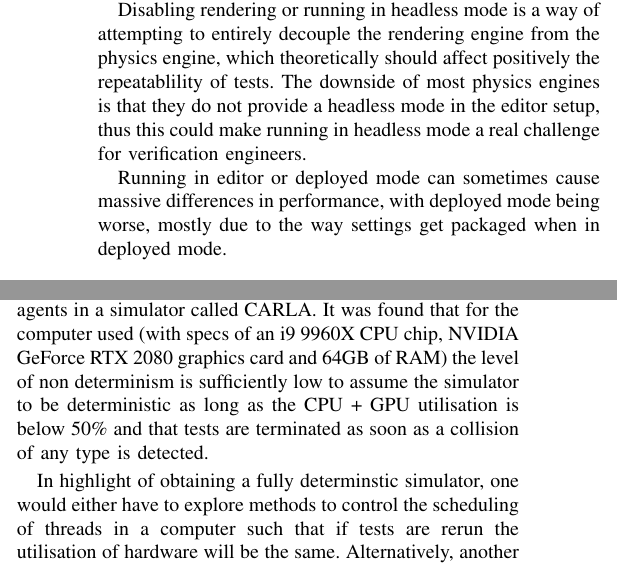
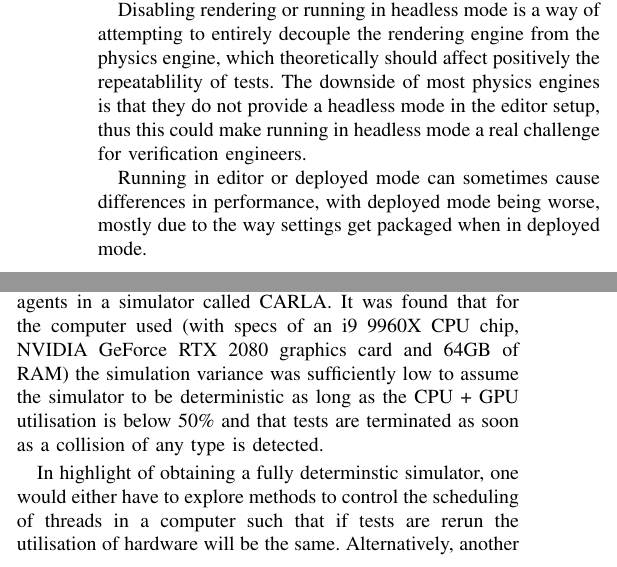
Before and after one commit to TSL-UOB/CAV-Determinism, a LaTeX paper (paper/cav_determinisim_main.tex, which reads paper/3_Methodology.tex, paper/4_CaseStudy.tex, paper/6_Conclusions.tex): two parts of the columns of pages 4 and 6 of 8, joined at a grey line, cut so that both start at the same text. Compiled offline with pdfLaTeX; a missing font is replaced by an installed copy or a similar font; a LaTeX package or settings file that is missing is left out.

Commit message:
Did some minor tweaks

```diff
--- a/paper/3_Methodology.tex
+++ b/paper/3_Methodology.tex
@@ -30 +30,2 @@ Increasing the physics time-step calculations, which is increasing the number of
 
+If the experiment setup includes the usage of the physics engine's AI then altering the navigation mesh settings in the engine, like increasing the granularity of the mesh or changing the mesh type; can improve the simulation variance as a result of allowing the AI to navigate in a more well defined space.
@@ -33,7 +33,7 @@ If the experiment setup includes the usage of the physics engine's AI then alter
 Disabling rendering or running in headless mode is a way of attempting to entirely decouple the rendering engine from the physics engine, which theoretically should affect positively the repeatablility of tests.
 The downside of most physics engines is that they do not provide a headless mode in the editor setup, thus this could make running in headless mode a real challenge for verification engineers.
 
-Running in editor or deployed mode can sometimes cause massive differences in performance, with deployed mode being worse, mostly due to the way settings get packaged when in deployed mode.
+Running in editor or deployed mode can sometimes cause differences in performance, with deployed mode being worse, mostly due to the way settings get packaged when in deployed mode.
 
 \begin{table*}[b]
 \centering
--- a/paper/4_CaseStudy.tex
+++ b/paper/4_CaseStudy.tex
@@ -4,9 +4,9 @@ Given that our interest is on CAV simulations, this study presents a number of e
 Here we will walk through our hypothesis, description of our tests and the analysis of results from the different tests. We will point out at each stage where we sit in Figure~\ref{method_diagram} as we go through this case study.
 
 \subsection{Problem And Hypothesis}
-We want to see whether using Unreal Engine 4 (UE4) along with CARLA \cite{CARLA_paper} for V\&V of CAV simulations is deterministic or not; if not then what is the level of simulation variance that we will operate with, is it acceptable or not, and whether it worsens with stressing GPU and CPU.
+We want to see whether using Unreal Engine 4 (UE4) along with CARLA \cite{CARLA_paper} for V\&V of CAV simulations is deterministic or not; if not then what is the simulation variance that we will operate with, is it acceptable or not, and whether it worsens with stressing GPU and CPU.
 
-Our hypothesis is that since UE4 is a gaming engine it is not deterministic, however, the level of simulation variance would be very low to acceptable limits that allows verification engineers to use it confidently and assume that tests would be repeatable.
+Our hypothesis is that since UE4 is a gaming engine it is not deterministic, however, the simulation variance would be very low to acceptable limits that allows verification engineers to use it confidently and assume that tests would be repeatable.
 This behaviour is expected not to hold as the level of computing stress increases.
 
 \subsection{Tests Description And Technicalities}\label{TestsDescriptionAndTechnicalities}
--- a/paper/6_Conclusions.tex
+++ b/paper/6_Conclusions.tex
@@ -3,4 +3,4 @@ We have provided a summary of the sources of non-determinisim in game engines. T
 
-A case study is then used to show the implementation of the method introduced, where several tests were setup and run to explore the different interactions between the different agents in a simulator called CARLA. It was found that for the computer used (with specs of an i9 9960X CPU chip, NVIDIA GeForce RTX 2080 graphics card and 64GB of RAM) the level of non determinism is sufficiently low to assume the simulator to be deterministic as long as the CPU + GPU utilisation is below 50\% and that tests are terminated as soon as a collision of any type is detected. %since it was noticed that collisions cause the level of non determinism to jump remarkable invalidating the assumption of the simulator is deterministic.
+A case study is then used to show the implementation of the method introduced, where several tests were setup and run to explore the different interactions between the different agents in a simulator called CARLA. It was found that for the computer used (with specs of an i9 9960X CPU chip, NVIDIA GeForce RTX 2080 graphics card and 64GB of RAM) the simulation variance was sufficiently low to assume the simulator to be deterministic as long as the CPU + GPU utilisation is below 50\% and that tests are terminated as soon as a collision of any type is detected. %since it was noticed that collisions cause the level of non determinism to jump remarkable invalidating the assumption of the simulator is deterministic.
 
 In highlight of obtaining a fully determinstic simulator, one would either have to explore methods to control the scheduling of threads in a computer such that if tests are rerun the utilisation of hardware will be the same. Alternatively, another approach would be to create a new engine that is designed to be deterministic with minimal attention given to performance.
```
Also changed, not shown: paper/1_Intro.tex (+1 -1 lines), paper/2_Background.tex (+1 -1 lines), paper/3_Methodology.tex (5 more changed lines), paper/4_CaseStudy.tex (4 more changed lines), paper/6_Conclusions.tex (2 more changed lines).
